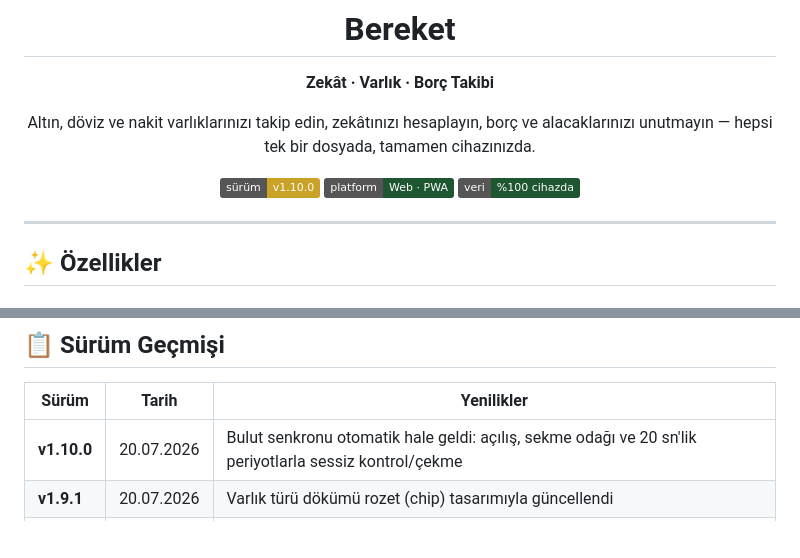
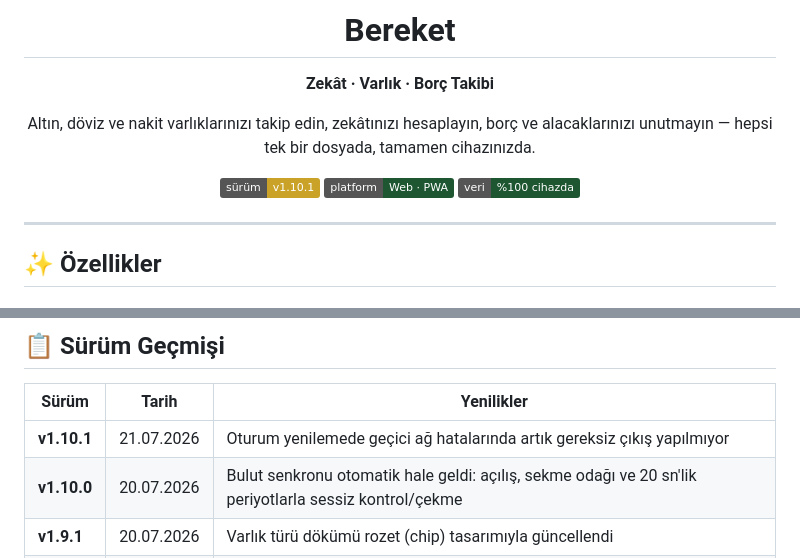
Before and after one commit to kamilsaim/Bereket, a Markdown page: README.md, 2 parts joined by grey strips. Drawn GitHub-style; badges without logos; blank space fills up the shorter version.

Commit message:
docs: CLAUDE.md ve README.md'yi v1.10.1'e güncelle

```diff
--- a/README.md
+++ b/README.md
@@ -9,7 +9,7 @@
 Altın, döviz ve nakit varlıklarınızı takip edin, zekâtınızı hesaplayın,
 borç ve alacaklarınızı unutmayın — hepsi tek bir dosyada, tamamen cihazınızda.
 
-![Sürüm](https://img.shields.io/badge/s%C3%BCr%C3%BCm-v1.10.0-C9A227)
+![Sürüm](https://img.shields.io/badge/s%C3%BCr%C3%BCm-v1.10.1-C9A227)
 ![Platform](https://img.shields.io/badge/platform-Web%20%C2%B7%20PWA-1E5631)
 ![Lisans](https://img.shields.io/badge/veri-%25100%20cihazda-1E5631)
 
@@ -93,6 +93,7 @@ adım hiç devreye girmez.
 
 | Sürüm | Tarih | Yenilikler |
 |---|---|---|
+| **v1.10.1** | 21.07.2026 | Oturum yenilemede geçici ağ hatalarında artık gereksiz çıkış yapılmıyor |
 | **v1.10.0** | 20.07.2026 | Bulut senkronu otomatik hale geldi: açılış, sekme odağı ve 20 sn'lik periyotlarla sessiz kontrol/çekme |
 | **v1.9.1** | 20.07.2026 | Varlık türü dökümü rozet (chip) tasarımıyla güncellendi |
 | **v1.9.0** | 20.07.2026 | Varlıklar sekmesine tür bazlı döküm eklendi |
```
Also changed, not shown: CLAUDE.md (+2 -2 lines).
